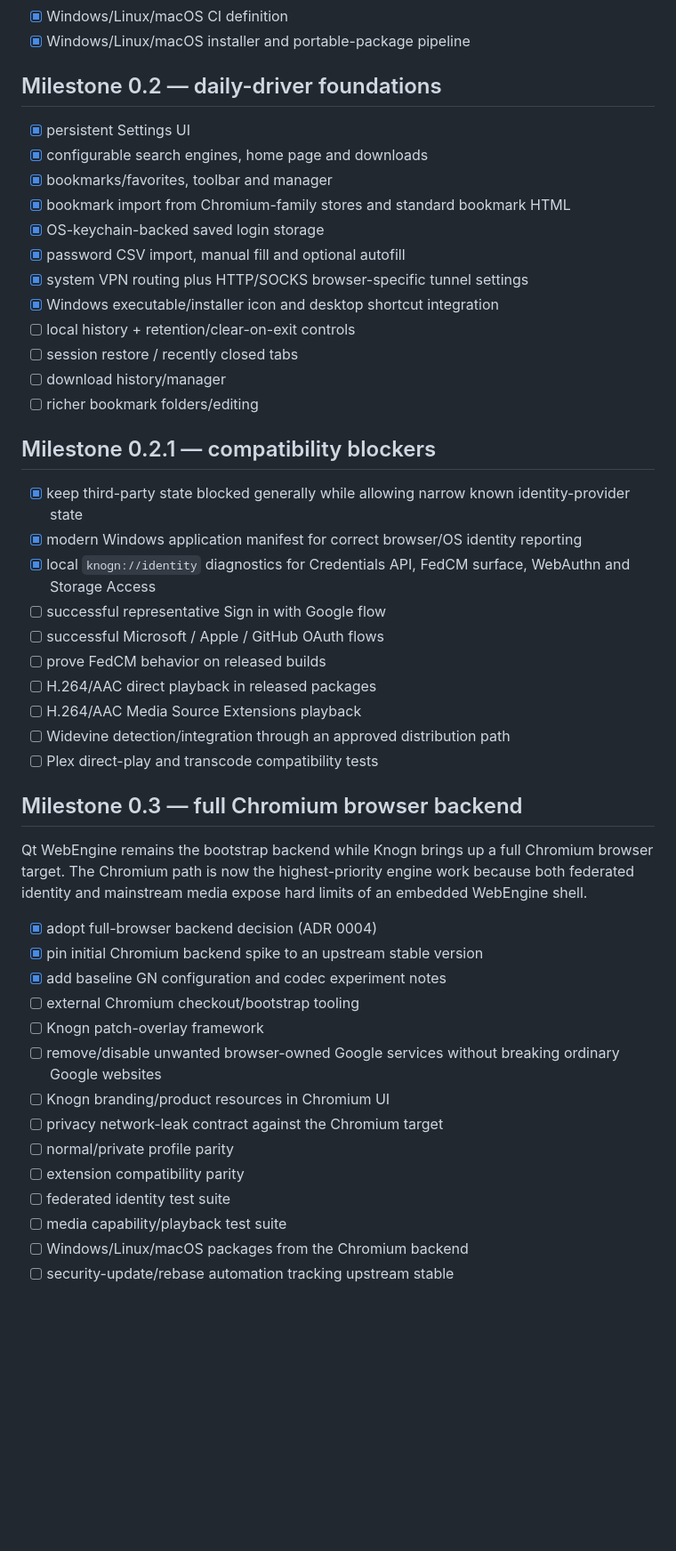
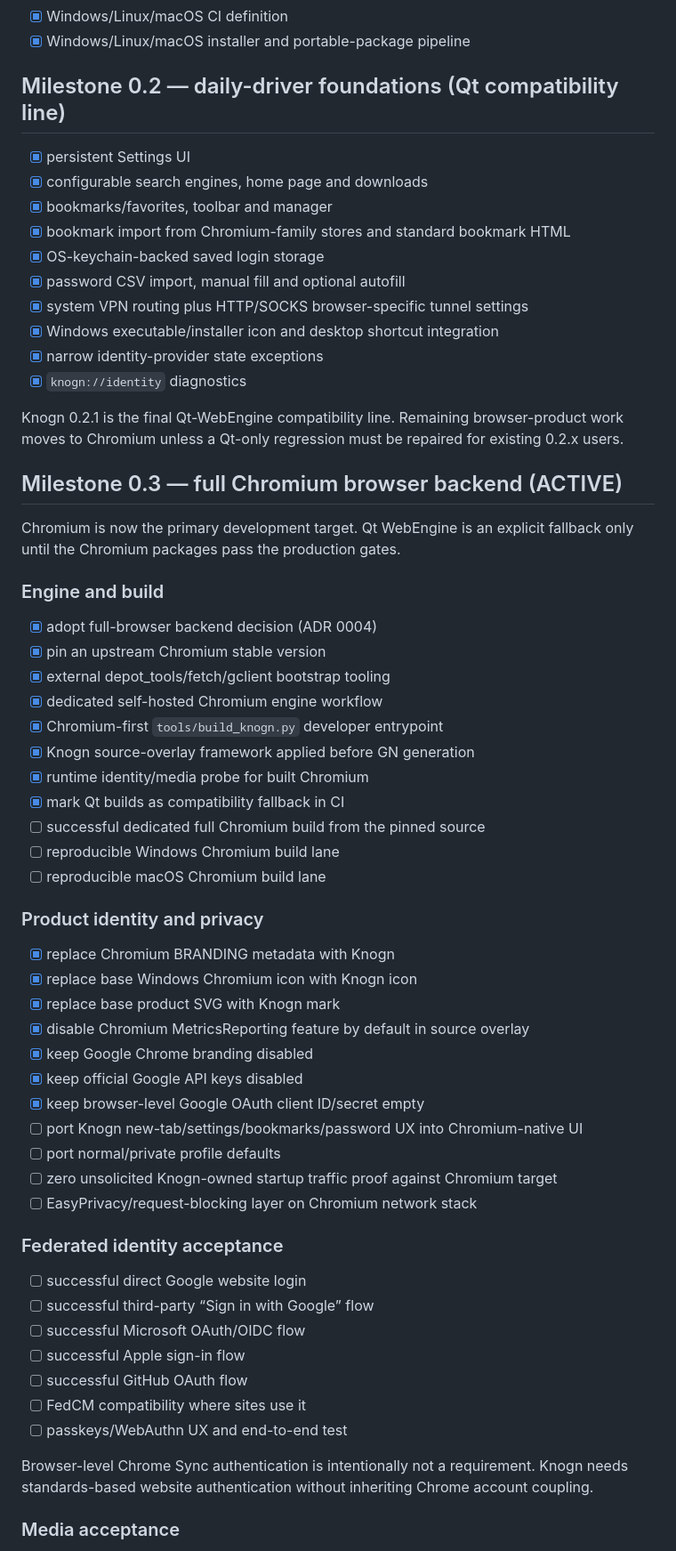
Before and after one commit to rclevenger-hm/knogn-browser, a Markdown page: docs/ROADMAP.md, the part around one of its changes. Shown at 89% size. Drawn GitHub-style; blank space fills up the shorter version.

Commit message:
Make Chromium migration the active roadmap

```diff
--- a/docs/ROADMAP.md
+++ b/docs/ROADMAP.md
@@ -18,7 +18,7 @@
 - [x] Windows/Linux/macOS CI definition
 - [x] Windows/Linux/macOS installer and portable-package pipeline
 
-## Milestone 0.2 — daily-driver foundations
+## Milestone 0.2 — daily-driver foundations (Qt compatibility line)
 
 - [x] persistent Settings UI
 - [x] configurable search engines, home page and downloads
@@ -28,39 +28,54 @@
 - [x] password CSV import, manual fill and optional autofill
 - [x] system VPN routing plus HTTP/SOCKS browser-specific tunnel settings
 - [x] Windows executable/installer icon and desktop shortcut integration
-- [ ] local history + retention/clear-on-exit controls
-- [ ] session restore / recently closed tabs
-- [ ] download history/manager
-- [ ] richer bookmark folders/editing
+- [x] narrow identity-provider state exceptions
+- [x] `knogn://identity` diagnostics
 
-## Milestone 0.2.1 — compatibility blockers
+Knogn 0.2.1 is the final Qt-WebEngine compatibility line. Remaining browser-product work moves to Chromium unless a Qt-only regression must be repaired for existing 0.2.x users.
 
-- [x] keep third-party state blocked generally while allowing narrow known identity-provider state
-- [x] modern Windows application manifest for correct browser/OS identity reporting
-- [x] local `knogn://identity` diagnostics for Credentials API, FedCM surface, WebAuthn and Storage Access
-- [ ] successful representative Sign in with Google flow
-- [ ] successful Microsoft / Apple / GitHub OAuth flows
-- [ ] prove FedCM behavior on released builds
-- [ ] H.264/AAC direct playback in released packages
-- [ ] H.264/AAC Media Source Extensions playback
-- [ ] Widevine detection/integration through an approved distribution path
-- [ ] Plex direct-play and transcode compatibility tests
+## Milestone 0.3 — full Chromium browser backend (ACTIVE)
 
-## Milestone 0.3 — full Chromium browser backend
+Chromium is now the primary development target. Qt WebEngine is an explicit fallback only until the Chromium packages pass the production gates.
 
-Qt WebEngine remains the bootstrap backend while Knogn brings up a full Chromium browser target. The Chromium path is now the highest-priority engine work because both federated identity and mainstream media expose hard limits of an embedded WebEngine shell.
+### Engine and build
 
 - [x] adopt full-browser backend decision (ADR 0004)
-- [x] pin initial Chromium backend spike to an upstream stable version
-- [x] add baseline GN configuration and codec experiment notes
-- [ ] external Chromium checkout/bootstrap tooling
-- [ ] Knogn patch-overlay framework
-- [ ] remove/disable unwanted browser-owned Google services without breaking ordinary Google websites
-- [ ] Knogn branding/product resources in Chromium UI
-- [ ] privacy network-leak contract against the Chromium target
-- [ ] normal/private profile parity
-- [ ] extension compatibility parity
-- [ ] federated identity test suite
-- [ ] media capability/playback test suite
-- [ ] Windows/Linux/macOS packages from the Chromium backend
-- [ ] security-update/rebase automation tracking upstream stable
+- [x] pin an upstream Chromium stable version
+- [x] external depot_tools/fetch/gclient bootstrap tooling
+- [x] dedicated self-hosted Chromium engine workflow
+- [x] Chromium-first `tools/build_knogn.py` developer entrypoint
+- [x] Knogn source-overlay framework applied before GN generation
+- [x] runtime identity/media probe for built Chromium
+- [x] mark Qt builds as compatibility fallback in CI
+- [ ] successful dedicated full Chromium build from the pinned source
+- [ ] reproducible Windows Chromium build lane
+- [ ] reproducible macOS Chromium build lane
+
+### Product identity and privacy
+
+- [x] replace Chromium BRANDING metadata with Knogn
+- [x] replace base Windows Chromium icon with Knogn icon
+- [x] replace base product SVG with Knogn mark
+- [x] disable Chromium MetricsReporting feature by default in source overlay
+- [x] keep Google Chrome branding disabled
+- [x] keep official Google API keys disabled
+- [x] keep browser-level Google OAuth client ID/secret empty
+- [ ] port Knogn new-tab/settings/bookmarks/password UX into Chromium-native UI
+- [ ] port normal/private profile defaults
+- [ ] zero unsolicited Knogn-owned startup traffic proof against Chromium target
+- [ ] EasyPrivacy/request-blocking layer on Chromium network stack
+
+### Federated identity acceptance
+
+- [ ] successful direct Google website login
+- [ ] successful third-party “Sign in with Google” flow
+- [ ] successful Microsoft OAuth/OIDC flow
+- [ ] successful Apple sign-in flow
+- [ ] successful GitHub OAuth flow
+- [ ] FedCM compatibility where sites use it
+- [ ] passkeys/WebAuthn UX and end-to-end test
+
+Browser-level Chrome Sync authentication is intentionally not a requirement. Knogn needs standards-based website authentication without inheriting Chrome account coupling.
+
+### Media acceptance
+
```
Also changed, not shown: other parts of docs/ROADMAP.md (+21 -4 lines).
